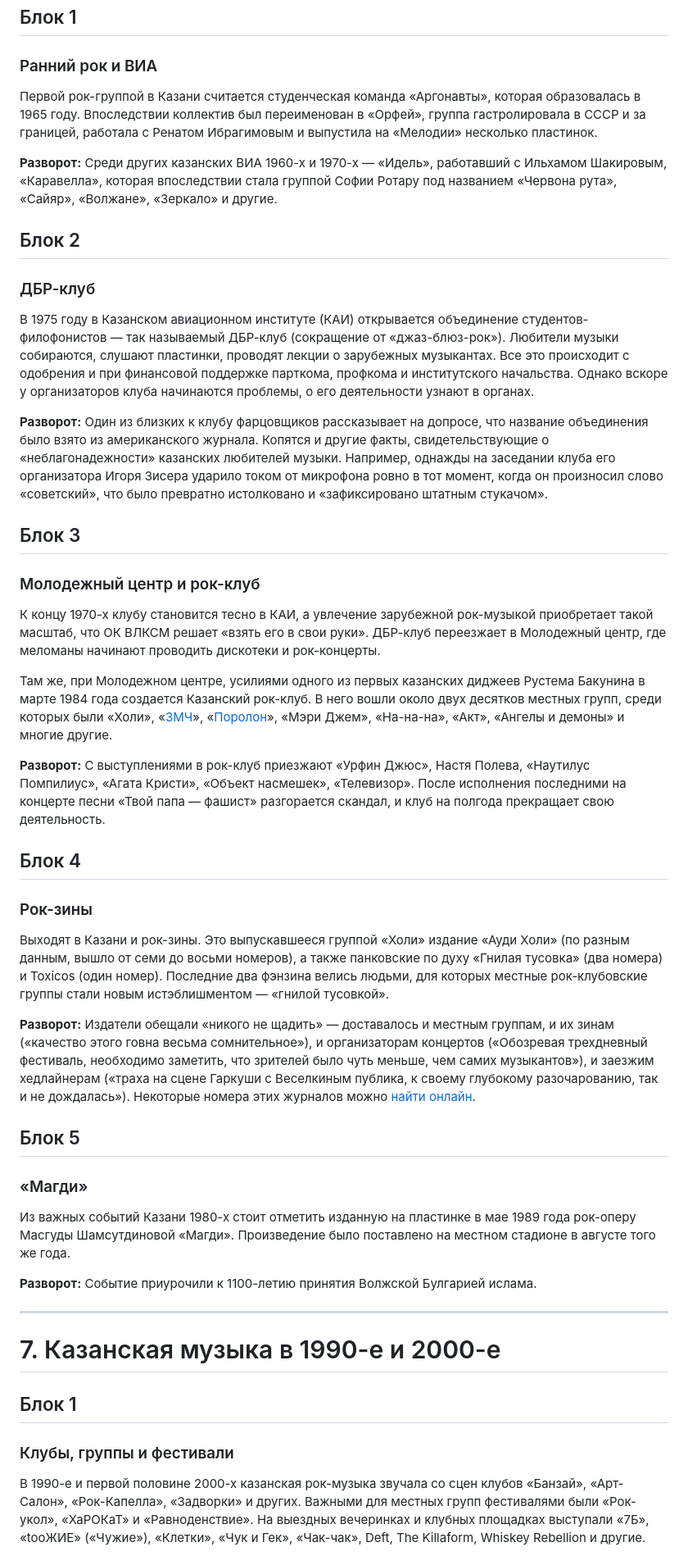
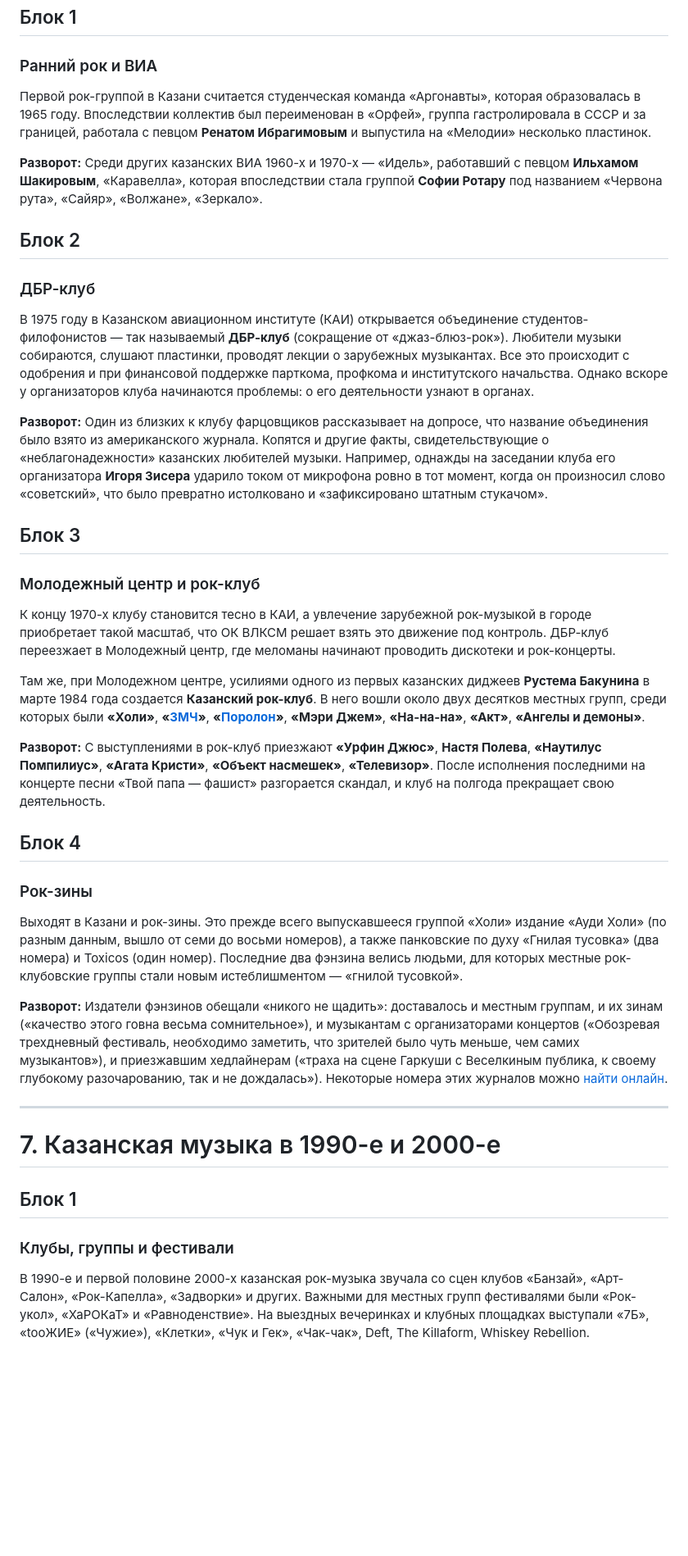
Before and after one commit to aidarkhusnutdinov/kazan-music-history, a Markdown page: text-draft.md, the part around one of its changes. Shown at 82% size. GitHub-like rendering; blank space fills up the shorter version.

```diff
--- a/text-draft.md
+++ b/text-draft.md
@@ -152,40 +157,33 @@
 
 ## Блок 1
 ### Ранний рок и ВИА
-Первой рок-группой в Казани считается студенческая команда «Аргонавты», которая образовалась в 1965 году. Впоследствии коллектив был переименован в «Орфей», группа гастролировала в СССР и за границей, работала с Ренатом Ибрагимовым и выпустила на «Мелодии» несколько пластинок.
+Первой рок-группой в Казани считается студенческая команда «Аргонавты», которая образовалась в 1965 году. Впоследствии коллектив был переименован в «Орфей», группа гастролировала в СССР и за границей, работала с певцом **Ренатом Ибрагимовым** и выпустила на «Мелодии» несколько пластинок.
 
 **Разворот:**
-Среди других казанских ВИА 1960-х и 1970-х — «Идель», работавший с Ильхамом Шакировым, «Каравелла», которая впоследствии стала группой Софии Ротару под названием «Червона рута», «Сайяр», «Волжане», «Зеркало» и другие.
+Среди других казанских ВИА 1960-х и 1970-х — «Идель», работавший с певцом **Ильхамом Шакировым**, «Каравелла», которая впоследствии стала группой **Софии Ротару** под названием «Червона рута», «Сайяр», «Волжане», «Зеркало».
 
 ## Блок 2
 ### ДБР-клуб
-В 1975 году в Казанском авиационном институте (КАИ) открывается объединение студентов-филофонистов — так называемый ДБР-клуб (сокращение от «джаз-блюз-рок»). Любители музыки собираются, слушают пластинки, проводят лекции о зарубежных музыкантах. Все это происходит с одобрения и при финансовой поддержке парткома, профкома и институтского начальства. Однако вскоре у организаторов клуба начинаются проблемы, о его деятельности узнают в органах.
+В 1975 году в Казанском авиационном институте (КАИ) открывается объединение студентов-филофонистов — так называемый **ДБР-клуб** (сокращение от «джаз-блюз-рок»). Любители музыки собираются, слушают пластинки, проводят лекции о зарубежных музыкантах. Все это происходит с одобрения и при финансовой поддержке парткома, профкома и институтского начальства. Однако вскоре у организаторов клуба начинаются проблемы: о его деятельности узнают в органах.
 
 **Разворот:**
-Один из близких к клубу фарцовщиков рассказывает на допросе, что название объединения было взято из американского журнала. Копятся и другие факты, свидетельствующие о «неблагонадежности» казанских любителей музыки. Например, однажды на заседании клуба его организатора Игоря Зисера ударило током от микрофона ровно в тот момент, когда он произносил слово «советский», что было превратно истолковано и «зафиксировано штатным стукачом».
+Один из близких к клубу фарцовщиков рассказывает на допросе, что название объединения было взято из американского журнала. Копятся и другие факты, свидетельствующие о «неблагонадежности» казанских любителей музыки. Например, однажды на заседании клуба его организатора **Игоря Зисера** ударило током от микрофона ровно в тот момент, когда он произносил слово «советский», что было превратно истолковано и «зафиксировано штатным стукачом».
 
 ## Блок 3
 ### Молодежный центр и рок-клуб
-К концу 1970-х клубу становится тесно в КАИ, а увлечение зарубежной рок-музыкой приобретает такой масштаб, что ОК ВЛКСМ решает «взять его в свои руки». ДБР-клуб переезжает в Молодежный центр, где меломаны начинают проводить дискотеки и рок-концерты.
+К концу 1970-х клубу становится тесно в КАИ, а увлечение зарубежной рок-музыкой в городе приобретает такой масштаб, что ОК ВЛКСМ решает взять это движение под контроль. ДБР-клуб переезжает в Молодежный центр, где меломаны начинают проводить дискотеки и рок-концерты.
 
-Там же, при Молодежном центре, усилиями одного из первых казанских диджеев Рустема Бакунина в марте 1984 года создается Казанский рок-клуб. В него вошли около двух десятков местных групп, среди которых были «Холи», «[ЗМЧ](https://inde.io/article/2144-ustnaya-istoriya-zapiski-mertvogo-cheloveka-i-kazanskiy-rok-zarodivshiysya-iz-duha-karate)», «[Поролон](https://vk.com/porolon_group)», «Мэри Джем», «На-на-на», «Акт», «Ангелы и демоны» и многие другие.
+Там же, при Молодежном центре, усилиями одного из первых казанских диджеев **Рустема Бакунина** в марте 1984 года создается **Казанский рок-клуб**. В него вошли около двух десятков местных групп, среди которых были **«Холи»**, **«[ЗМЧ](https://inde.io/article/2144-ustnaya-istoriya-zapiski-mertvogo-cheloveka-i-kazanskiy-rok-zarodivshiysya-iz-duha-karate)»**, **«[Поролон](https://vk.com/porolon_group)»**, **«Мэри Джем»**, **«На-на-на»**, **«Акт»**, **«Ангелы и демоны»**.
 
 **Разворот:**
-С выступлениями в рок-клуб приезжают «Урфин Джюс», Настя Полева, «Наутилус Помпилиус», «Агата Кристи», «Объект насмешек», «Телевизор». После исполнения последними на концерте песни «Твой папа — фашист» разгорается скандал, и клуб на полгода прекращает свою деятельность.
+С выступлениями в рок-клуб приезжают **«Урфин Джюс»**, **Настя Полева**, **«Наутилус Помпилиус»**, **«Агата Кристи»**, **«Объект насмешек»**, **«Телевизор»**. После исполнения последними на концерте песни «Твой папа — фашист» разгорается скандал, и клуб на полгода прекращает свою деятельность.
 
 ## Блок 4
 ### Рок-зины
-Выходят в Казани и рок-зины. Это выпускавшееся группой «Холи» издание «Ауди Холи» (по разным данным, вышло от семи до восьми номеров), а также панковские по духу «Гнилая тусовка» (два номера) и Toxicos (один номер). Последние два фэнзина велись людьми, для которых местные рок-клубовские группы стали новым истэблишментом — «гнилой тусовкой».
+Выходят в Казани и рок-зины. Это прежде всего выпускавшееся группой «Холи» издание «Ауди Холи» (по разным данным, вышло от семи до восьми номеров), а также панковские по духу «Гнилая тусовка» (два номера) и Toxicos (один номер). Последние два фэнзина велись людьми, для которых местные рок-клубовские группы стали новым истеблишментом — «гнилой тусовкой».
 
 **Разворот:**
-Издатели обещали «никого не щадить» — доставалось и местным группам, и их зинам («качество этого говна весьма сомнительное»), и организаторам концертов («Обозревая трехдневный фестиваль, необходимо заметить, что зрителей было чуть меньше, чем самих музыкантов»), и заезжим хедлайнерам («траха на сцене Гаркуши с Веселкиным публика, к своему глубокому разочарованию, так и не дождалась»). Некоторые номера этих журналов можно [найти онлайн](https://vk.com/nash_musey).
-
-## Блок 5
-### «Магди»
-Из важных событий Казани 1980-х стоит отметить изданную на пластинке в мае 1989 года рок-оперу Масгуды Шамсутдиновой «Магди». Произведение было поставлено на местном стадионе в августе того же года.
-
-**Разворот:**
-Событие приурочили к 1100-летию принятия Волжской Булгарией ислама.
+Издатели фэнзинов обещали «никого не щадить»: доставалось и местным группам, и их зинам («качество этого говна весьма сомнительное»), и музыкантам с организаторами концертов («Обозревая трехдневный фестиваль, необходимо заметить, что зрителей было чуть меньше, чем самих музыкантов»), и приезжавшим хедлайнерам («траха на сцене Гаркуши с Веселкиным публика, к своему глубокому разочарованию, так и не дождалась»). Некоторые номера этих журналов можно [найти онлайн](https://vk.com/nash_musey).
 
 ---
 
@@ -193,6 +191,6 @@
 
 ## Блок 1
 ### Клубы, группы и фестивали
-В 1990-е и первой половине 2000-х казанская рок-музыка звучала со сцен клубов «Банзай», «Арт-Салон», «Рок-Капелла», «Задворки» и других. Важными для местных групп фестивалями были «Рок-укол», «ХаРОКаТ» и «Равноденствие». На выездных вечеринках и клубных площадках выступали «7Б», «tooЖИЕ» («Чужие»), «Клетки», «Чук и Гек», «Чак-чак», Deft, The Killaform, Whiskey Rebellion и другие.
+В 1990-е и первой половине 2000-х казанская рок-музыка звучала со сцен клубов «Банзай», «Арт-Салон», «Рок-Капелла», «Задворки» и других. Важными для местных групп фестивалями были «Рок-укол», «ХаРОКаТ» и «Равноденствие». На выездных вечеринках и клубных площадках выступали «7Б», «tooЖИЕ» («Чужие»), «Клетки», «Чук и Гек», «Чак-чак», Deft, The Killaform, Whiskey Rebellion.
 
 **Разворот:**
```
Also changed, not shown: other parts of text-draft.md (+64 -57 lines).
